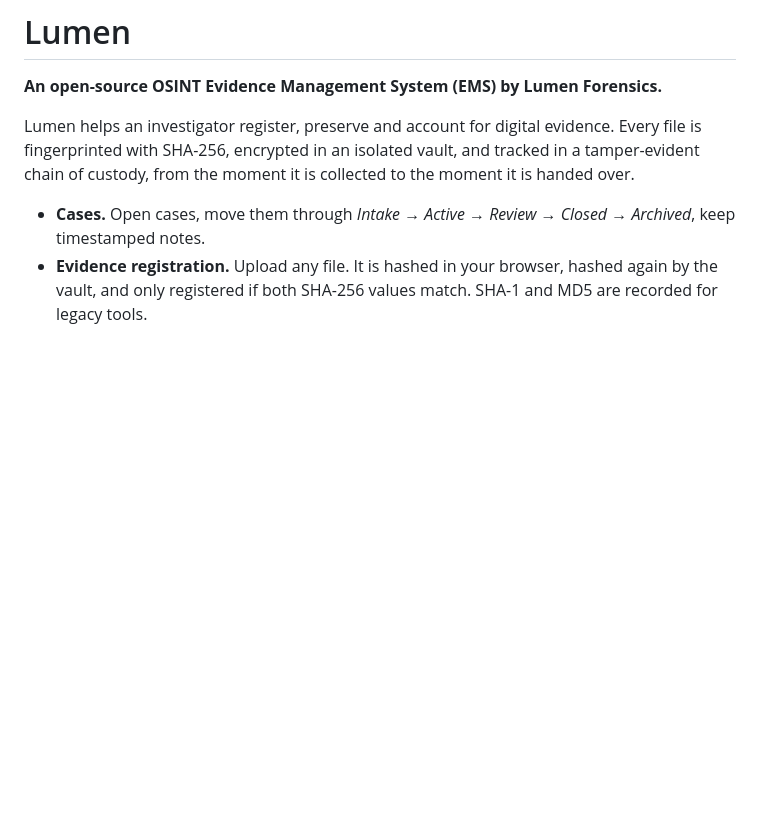
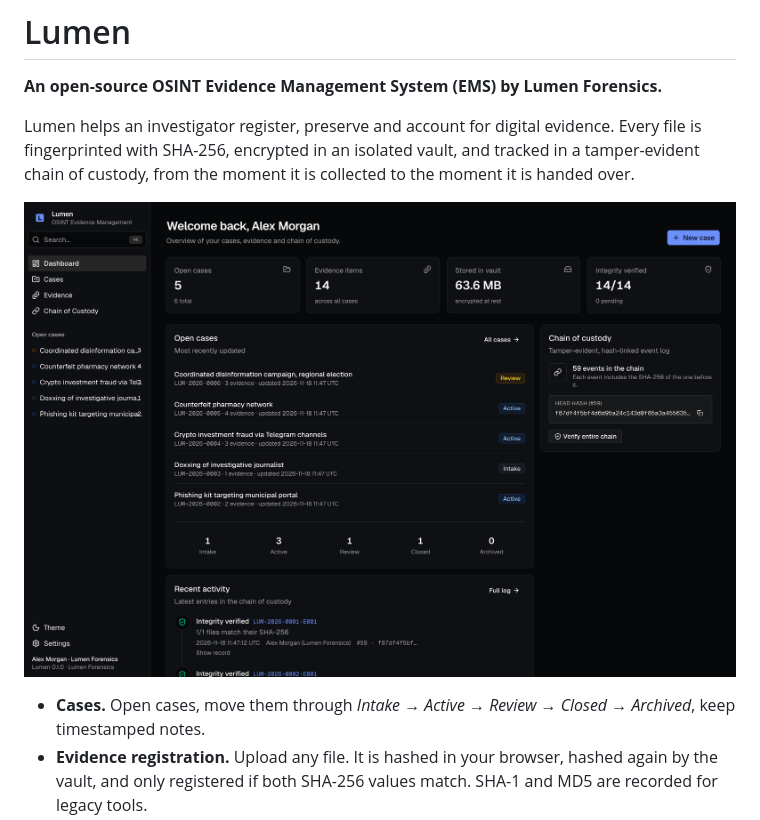
Before and after one commit to subsll/Lumen, a Markdown page: README.md, the part around the change. GitHub-like rendering; pictures changed too: docs/images/dashboard.png (added); blank space fills up the shorter version.

Commit message:
Add dashboard screenshot to README
Shows the dashboard with fictional demo data: open cases, evidence
totals, integrity status and the chain of custody.

Co-Authored-By: Claude Opus 5.5 <noreply@anthropic.com>

```diff
--- a/README.md
+++ b/README.md
@@ -5,6 +5,8 @@
 Lumen helps an investigator register, preserve and account for digital evidence. Every file is
 fingerprinted with SHA-256, encrypted in an isolated vault, and tracked in a tamper-evident chain of
 custody, from the moment it is collected to the moment it is handed over.
+
+![Lumen dashboard showing open cases, evidence totals, integrity status and the chain of custody](docs/images/dashboard.png)
 
 - **Cases.** Open cases, move them through *Intake → Active → Review → Closed → Archived*, keep
   timestamped notes.
```
